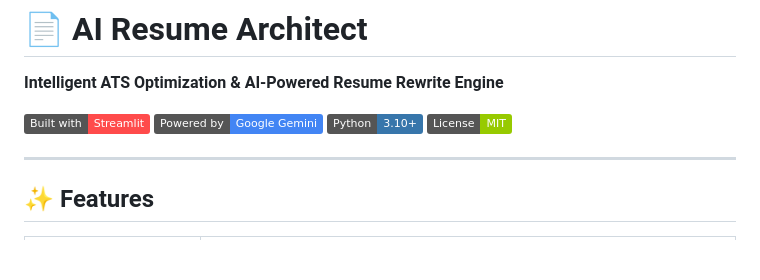
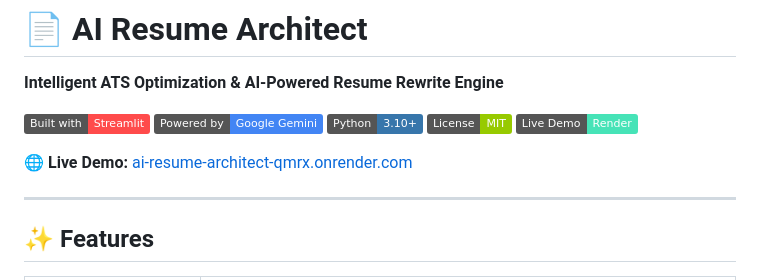
Before and after one commit to TANMAY4806w/ai-resume-architect, a Markdown page: README.md, the part around the change. Rendered like a GitHub page; badges without logos; blank space fills up the shorter version.

Commit message:
Add live deployment URL to docs

```diff
--- a/README.md
+++ b/README.md
@@ -6,6 +6,9 @@
 [![Gemini AI](https://img.shields.io/badge/Powered_by-Google_Gemini-4285F4?logo=google&logoColor=white)](https://ai.google.dev)
 [![Python](https://img.shields.io/badge/Python-3.10+-3776AB?logo=python&logoColor=white)](https://python.org)
 [![License: MIT](https://img.shields.io/badge/License-MIT-green.svg)](LICENSE)
+[![Live Demo](https://img.shields.io/badge/Live_Demo-Render-46E3B7?logo=render&logoColor=white)](https://ai-resume-architect-qmrx.onrender.com/)
+
+🌐 **Live Demo:** [ai-resume-architect-qmrx.onrender.com](https://ai-resume-architect-qmrx.onrender.com/)
 
 ---
 
```
Also changed, not shown: SYSTEM_FLOW.md (+1 -0 lines).
